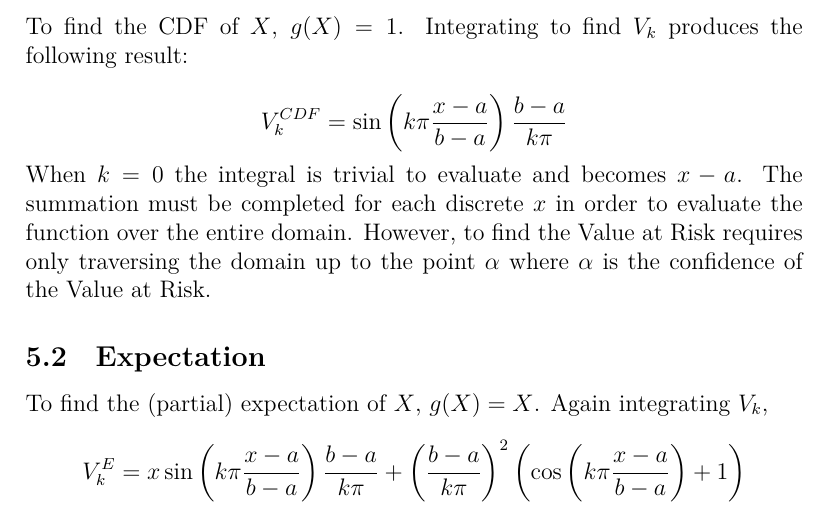
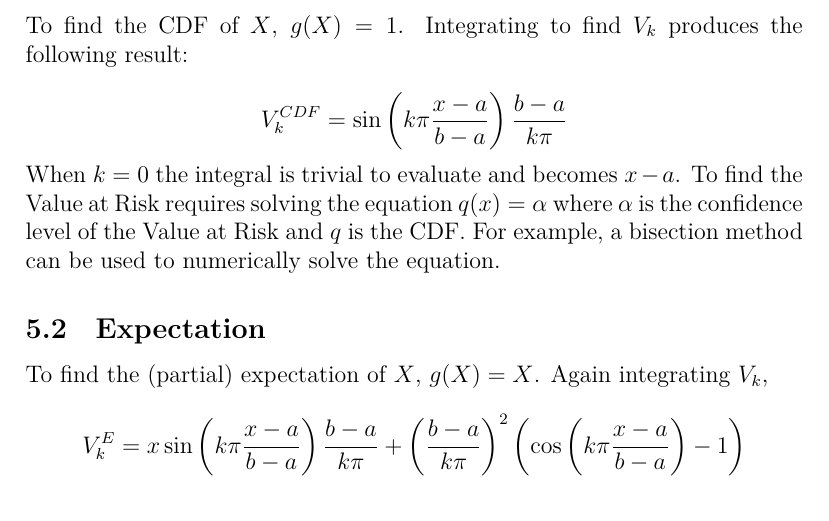
Before and after one commit to danielhstahl/CreditRiskExtensions, a LaTeX document (StahlMultiVariatePaper.tex): part of page 7 of 22, cut so that both start at the same text. Compiled offline with XeLaTeX.

Commit message:
cleanup and fixing typos

```diff
--- a/StahlMultiVariatePaper.tex
+++ b/StahlMultiVariatePaper.tex
@@ -4,7 +4,6 @@
 \usepackage{amsfonts}
 \usepackage{graphicx}
 \usepackage{epstopdf}
-\usepackage{fontspec}
 \usepackage{float}
 \usepackage{fancyhdr}
 \usepackage{hyperref}
@@ -161,18 +151,16 @@ Where \(\delta(j)=\frac{1}{2}\) if \(j=0\) and one otherwise, \(\phi(u)\) is the
 To find the CDF of \(X\), \(g(X)=1\).  Integrating to find \(V_k\) produces the following result:
 
 \[V_k ^ {CDF}=\sin\left(k\pi \frac{x-a}{b-a}\right)\frac{b-a}{k\pi}\]
-When \(k=0\) the integral is trivial to evaluate and becomes \(x-a\).  The summation must be completed for each discrete \(x\) in order to evaluate the function over the entire domain.  However, to find the Value at Risk requires only traversing the domain up to the point \(\alpha\) where \(\alpha\) is the confidence of the Value at Risk.
+When \(k=0\) the integral is trivial to evaluate and becomes \(x-a\).   To find the Value at Risk requires solving the equation \(q(x)=\alpha\) where \(\alpha\) is the confidence level of the Value at Risk and \(q\) is the CDF.  For example, a bisection method can be used to numerically solve the equation.
 
 \subsection{Expectation}
 
 To find the (partial) expectation of \(X\), \(g(X)=X\).  Again integrating \(V_k\),
-\[V_k ^{E}=x\sin \left(k\pi \frac{x-a}{b-a}\right)\frac{b-a}{k\pi}+\left(\frac{b-a}{k\pi}\right)^2 \left(\cos\left(k\pi \frac{x-a}{b-a}\right)+1\right)\]
+\[V_k ^{E}=x\sin \left(k\pi \frac{x-a}{b-a}\right)\frac{b-a}{k\pi}+\left(\frac{b-a}{k\pi}\right)^2 \left(\cos\left(k\pi \frac{x-a}{b-a}\right)-1\right)\]
 When \(k=0\) this becomes \(\frac{x^2-a^2}{2}\).  The entire expectation can be found in a single summation by specifying \(x=b\).  For the purposes of computing expected shortfall, the following representation becomes convenient:
 \[\rho_{ES}(X)=\frac{1}{\alpha}\mathbb{E}[-X \mathbb{I}_{X<-\rho_{VaR}}]\]
 
 The expected shortfall can thus be found in a single summation after finding the Value at Risk as shown above by setting \(x=\rho_{VaR}\).
-
-
 
 \section{Liquidity Risk} \label{riskContributions}
 In Stahl (2015) liquidity risk is modeled by a constant exposure (fixing time) and a probability of a ``crisis'' that is linear in the dollar credit loss.  This allowed the characteristic function of the portfolio loss to retain the same analytical form.  In this paper this concept is generalized further so that the exposure in the case of a liquidity ``crisis'' is an affine function of the individual asset balances at time \(t\).  Using this method retains the analytical characteristic function but also allows liquidity capital to be pushed down to individual loans.  In the case of a liquidity event (which increases in probability as credit losses mount), loans typically must be liquidated at large discounts to par to meet obligations.  The probability of this event occurring (at time \(T\)) is \(q X_T\) where \(X_T\) is the realization of the losses within the portfolio.  In Stahl (2015) the exposure was a fixed constant \(\lambda\).
```
Also changed, not shown: StahlMultiVariatePaper.pdf, StahlMultiVariatePaper.tex (39 more changed lines), 6 other files.
